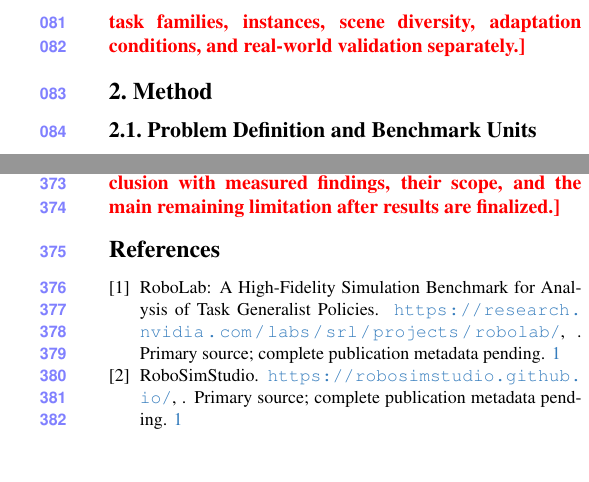
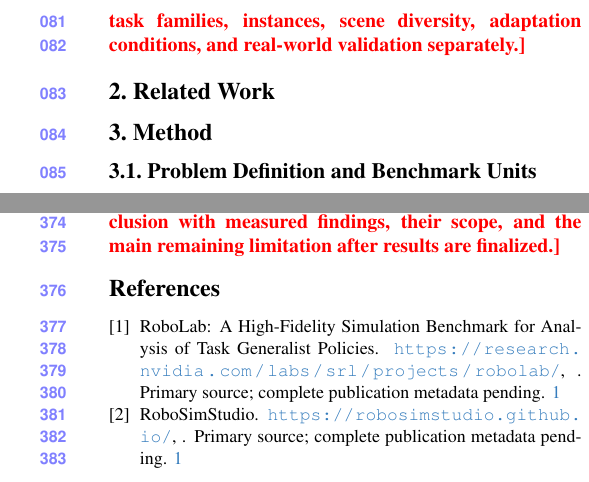
Before and after one commit to NZ-Liam-Zhong/CVPR-2027-GenBench--, a LaTeX paper (main.tex, which reads sec/2_method.tex): two parts of the columns of pages 2 and 5 of 5, joined at a grey line, cut so that both start at the same text. Compiled offline with pdfLaTeX.

Commit message:
Updates from Overleaf

```diff
--- a/sec/2_method.tex
+++ b/sec/2_method.tex
@@ -1,3 +1,6 @@
+\section{Related Work}
+\label{sec:related_work}
+
 \section{Method}
 \label{sec:Method}
 
```
